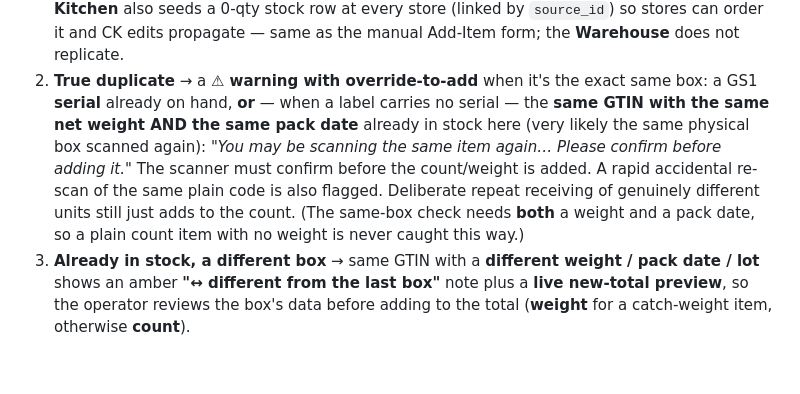
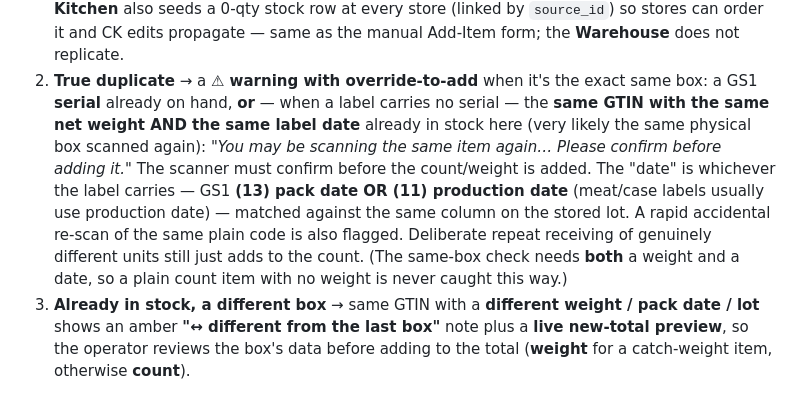
Before and after one commit to nolanle-gmail/pho-ha-noi, a Markdown page: docs/HANDBOOK.md, the part around the change. Drawn GitHub-style; blank space fills up the shorter version.

Commit message:
docs: same-box warning matches GS1 (11) production date too
Co-Authored-By: Claude Opus 4.8 <noreply@anthropic.com>

```diff
--- a/docs/HANDBOOK.md
+++ b/docs/HANDBOOK.md
@@ -633,12 +633,14 @@ weight, pack & production dates, expiry/lot, `received_at` — which drives **FI
    does not replicate.
 2. **True duplicate** → a **⚠ warning with override-to-add** when it's the exact same box: a GS1
    **serial** already on hand, **or** — when a label carries no serial — the **same GTIN with the
-   same net weight AND the same pack date** already in stock here (very likely the same physical box
+   same net weight AND the same label date** already in stock here (very likely the same physical box
    scanned again): *"You may be scanning the same item again… Please confirm before adding it."* The
-   scanner must confirm before the count/weight is added. A rapid accidental re-scan of the same
-   plain code is also flagged. Deliberate repeat receiving of genuinely different units still just
-   adds to the count. (The same-box check needs **both** a weight and a pack date, so a plain count
-   item with no weight is never caught this way.)
+   scanner must confirm before the count/weight is added. The "date" is whichever the label carries —
+   GS1 **(13) pack date OR (11) production date** (meat/case labels usually use production date) —
+   matched against the same column on the stored lot. A rapid accidental re-scan of the same plain
+   code is also flagged. Deliberate repeat receiving of genuinely different units still just adds to
+   the count. (The same-box check needs **both** a weight and a date, so a plain count item with no
+   weight is never caught this way.)
 3. **Already in stock, a different box** → same GTIN with a **different weight / pack date / lot**
    shows an amber **"↔ different from the last box"** note plus a **live new-total preview**, so
    the operator reviews the box's data before adding to the total (**weight** for a catch-weight
```
